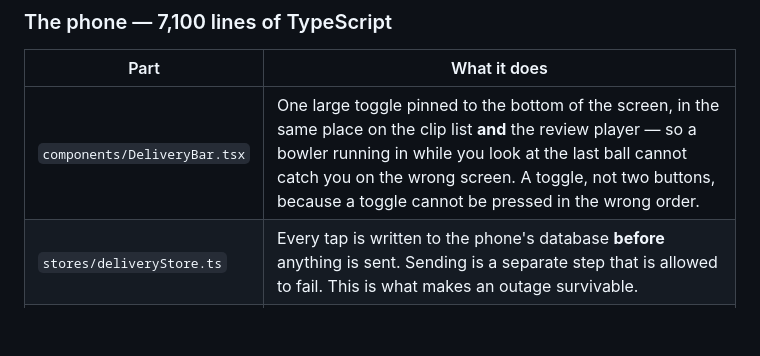
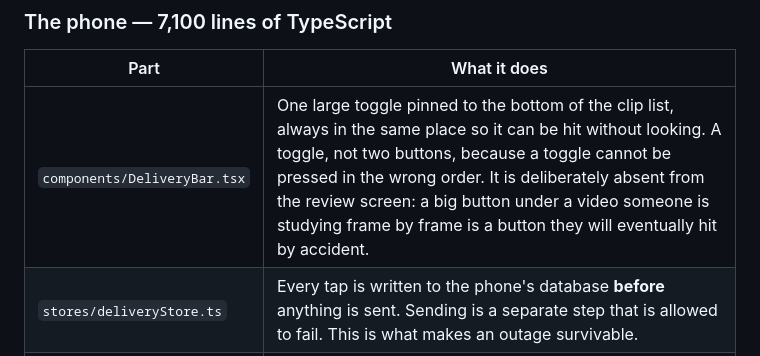
Before and after one commit to abhip1008/thirdeye, a Markdown page: INFO.md, the part around the change. GitHub-like rendering; blank space fills up the shorter version.

Commit message:
docs: the control is not on the review screen any more

```diff
--- a/INFO.md
+++ b/INFO.md
@@ -135,7 +135,7 @@ afford to be slow and careful rather than fast and fragile.
 
 | Part | What it does |
 |---|---|
-| `components/DeliveryBar.tsx` | One large toggle pinned to the bottom of the screen, in the same place on the clip list **and** the review player — so a bowler running in while you look at the last ball cannot catch you on the wrong screen. A toggle, not two buttons, because a toggle cannot be pressed in the wrong order. |
+| `components/DeliveryBar.tsx` | One large toggle pinned to the bottom of the clip list, always in the same place so it can be hit without looking. A toggle, not two buttons, because a toggle cannot be pressed in the wrong order. It is deliberately absent from the review screen: a big button under a video someone is studying frame by frame is a button they will eventually hit by accident. |
 | `stores/deliveryStore.ts` | Every tap is written to the phone's database **before** anything is sent. Sending is a separate step that is allowed to fail. This is what makes an outage survivable. |
 | `stores/connectionStore.ts` | Taps are stamped in the **vest's** clock, not the phone's, worked out from the heartbeat. It keeps the sample with the shortest round trip rather than the newest — a slow reply means more uncertainty about when the vest read its clock. |
 | `net/httpDownloader.ts` | Bytes land in a `.part` file that becomes a real `.mp4` only once its length **and** its hash both match. A crash can leave a partial file; it can never leave a broken clip the list calls ready. |
```
